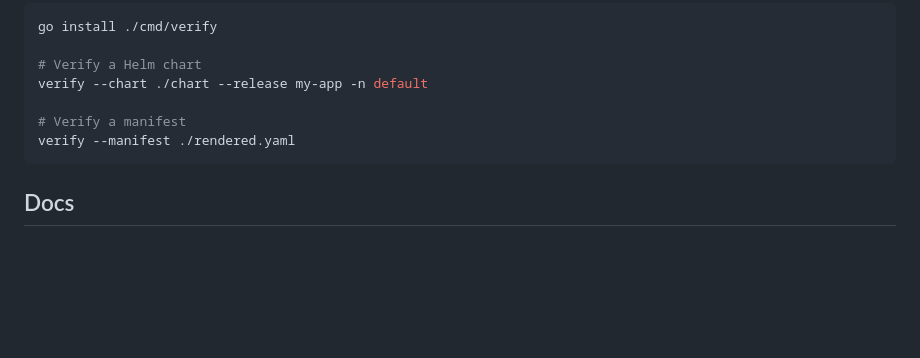
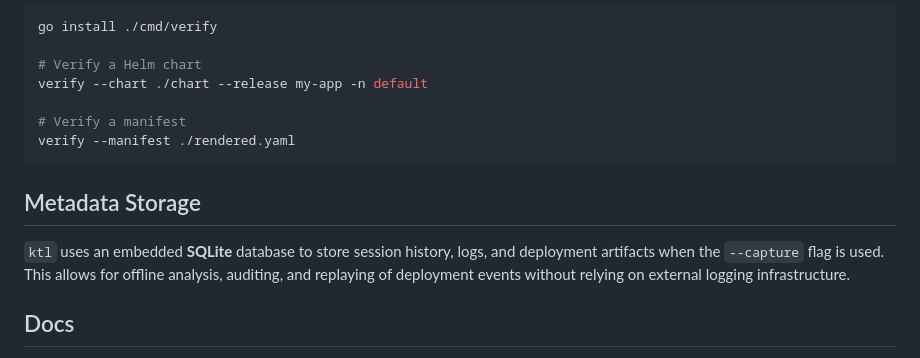
Before and after one commit to kubekattle/ktl, a Markdown page: README.md, the part around the change. GitHub-like rendering; blank space fills up the shorter version.

Commit message:
docs: add sqlite metadata storage section to README

````diff
--- a/README.md
+++ b/README.md
@@ -104,6 +104,10 @@ verify --chart ./chart --release my-app -n default
 verify --manifest ./rendered.yaml
 ```
 
+## Metadata Storage
+
+`ktl` uses an embedded **SQLite** database to store session history, logs, and deployment artifacts when the `--capture` flag is used. This allows for offline analysis, auditing, and replaying of deployment events without relying on external logging infrastructure.
+
 ## Docs
 
 - Recipes: `docs/recipes.md`
````
